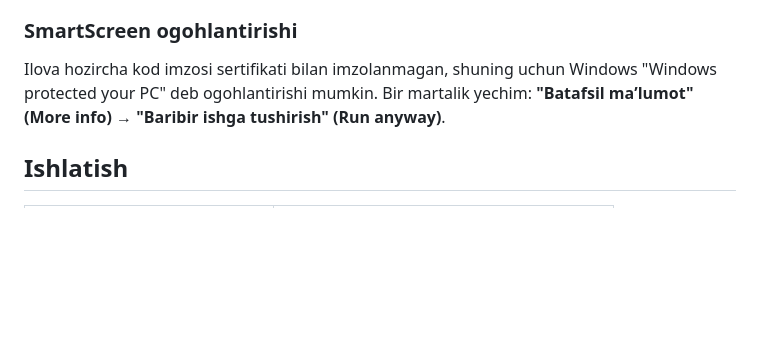
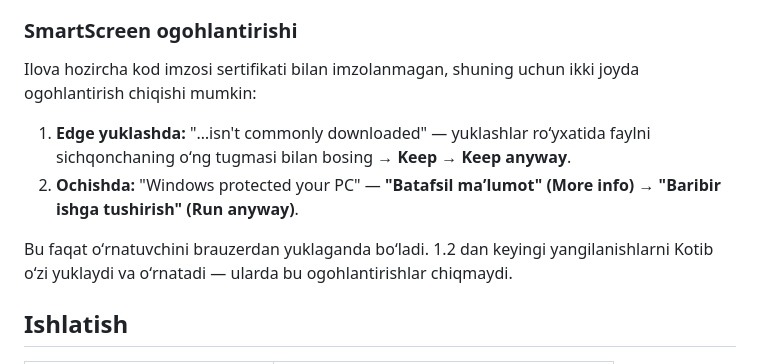
Before and after one commit to MuhammadMirrr/kotib, a Markdown page: win/README.md, the part around the change. Drawn GitHub-style; blank space fills up the shorter version.

Commit message:
Windows: SmartScreen yoʻriqnomasi (Edge yuklash ogohlantirishi); VM sinov eslatmalari

```diff
--- a/win/README.md
+++ b/win/README.md
@@ -45,9 +45,16 @@ tarjimondan foydalanmaydiganlar ham 4 GB yuklab olishga majbur boʻlardi.
 
 ### SmartScreen ogohlantirishi
 
-Ilova hozircha kod imzosi sertifikati bilan imzolanmagan, shuning uchun Windows
-"Windows protected your PC" deb ogohlantirishi mumkin. Bir martalik yechim:
-**"Batafsil maʼlumot" (More info) → "Baribir ishga tushirish" (Run anyway)**.
+Ilova hozircha kod imzosi sertifikati bilan imzolanmagan, shuning uchun ikki joyda
+ogohlantirish chiqishi mumkin:
+
+1. **Edge yuklashda:** "…isn't commonly downloaded" — yuklashlar roʻyxatida faylni
+   sichqonchaning oʻng tugmasi bilan bosing → **Keep** → **Keep anyway**.
+2. **Ochishda:** "Windows protected your PC" — **"Batafsil maʼlumot" (More info) →
+   "Baribir ishga tushirish" (Run anyway)**.
+
+Bu faqat oʻrnatuvchini brauzerdan yuklaganda boʻladi. 1.2 dan keyingi yangilanishlarni
+Kotib oʻzi yuklaydi va oʻrnatadi — ularda bu ogohlantirishlar chiqmaydi.
 
 ## Ishlatish
 
```
Also changed, not shown: AGENTS.md (+20 -0 lines), 1 other file.
